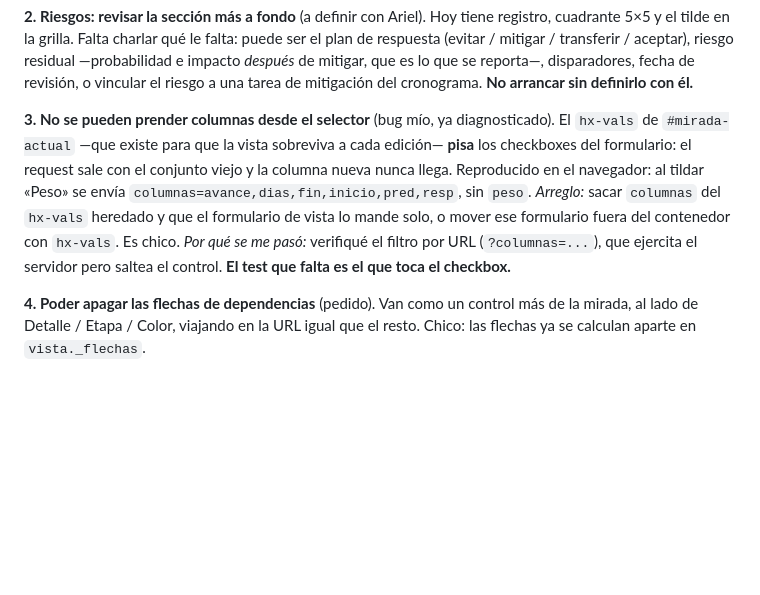
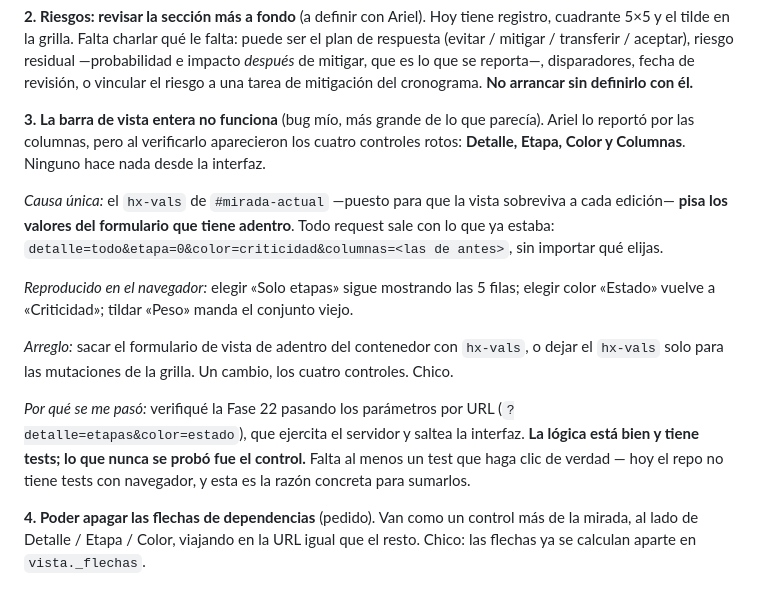
Before and after one commit to WOPRFactor/Project, a Markdown page: PENDIENTES.md, the part around the change. Drawn GitHub-style; blank space fills up the shorter version.

Commit message:
Corrige el alcance del bug 3: es la barra de vista entera
Ariel lo reportó por las columnas. Al verificarlo aparecieron los cuatro controles
rotos —Detalle, Etapa, Color y Columnas— por la misma causa: el hx-vals del
contenedor pisa los valores del formulario que tiene adentro.

O sea que la Fase 22 nunca funcionó desde la interfaz. La lógica está bien y tiene
tests; lo que nunca se probó fue el control, porque verifiqué pasando los parámetros
por URL. Queda anotado como la razón concreta para sumar tests con navegador.

Co-Authored-By: Claude Opus 5 <noreply@anthropic.com>
Claude-Session: https://claude.ai/code/session_01WcX8ZPpjWebNr6kvUAVvVp

```diff
--- a/PENDIENTES.md
+++ b/PENDIENTES.md
@@ -40,15 +40,28 @@ el plan de respuesta (evitar / mitigar / transferir / aceptar), riesgo residual
 fecha de revisión, o vincular el riesgo a una tarea de mitigación del cronograma.
 **No arrancar sin definirlo con él.**
 
-**3. No se pueden prender columnas desde el selector** (bug mío, ya diagnosticado).
-El `hx-vals` de `#mirada-actual` —que existe para que la vista sobreviva a cada
-edición— **pisa** los checkboxes del formulario: el request sale con el conjunto viejo
-y la columna nueva nunca llega. Reproducido en el navegador: al tildar «Peso» se envía
-`columnas=avance,dias,fin,inicio,pred,resp`, sin `peso`.
-*Arreglo:* sacar `columnas` del `hx-vals` heredado y que el formulario de vista lo
-mande solo, o mover ese formulario fuera del contenedor con `hx-vals`. Es chico.
-*Por qué se me pasó:* verifiqué el filtro por URL (`?columnas=...`), que ejercita el
-servidor pero saltea el control. **El test que falta es el que toca el checkbox.**
+**3. La barra de vista entera no funciona** (bug mío, más grande de lo que parecía).
+Ariel lo reportó por las columnas, pero al verificarlo aparecieron los cuatro
+controles rotos: **Detalle, Etapa, Color y Columnas**. Ninguno hace nada desde la
+interfaz.
+
+*Causa única:* el `hx-vals` de `#mirada-actual` —puesto para que la vista sobreviva a
+cada edición— **pisa los valores del formulario que tiene adentro**. Todo request sale
+con lo que ya estaba: `detalle=todo&etapa=0&color=criticidad&columnas=<las de antes>`,
+sin importar qué elijas.
+
+*Reproducido en el navegador:* elegir «Solo etapas» sigue mostrando las 5 filas;
+elegir color «Estado» vuelve a «Criticidad»; tildar «Peso» manda el conjunto viejo.
+
+*Arreglo:* sacar el formulario de vista de adentro del contenedor con `hx-vals`, o
+dejar el `hx-vals` solo para las mutaciones de la grilla. Un cambio, los cuatro
+controles. Chico.
+
+*Por qué se me pasó:* verifiqué la Fase 22 pasando los parámetros por URL
+(`?detalle=etapas&color=estado`), que ejercita el servidor y saltea la interfaz. **La
+lógica está bien y tiene tests; lo que nunca se probó fue el control.** Falta al menos
+un test que haga clic de verdad — hoy el repo no tiene tests con navegador, y esta es
+la razón concreta para sumarlos.
 
 **4. Poder apagar las flechas de dependencias** (pedido). Van como un control más de
 la mirada, al lado de Detalle / Etapa / Color, viajando en la URL igual que el resto.
```
